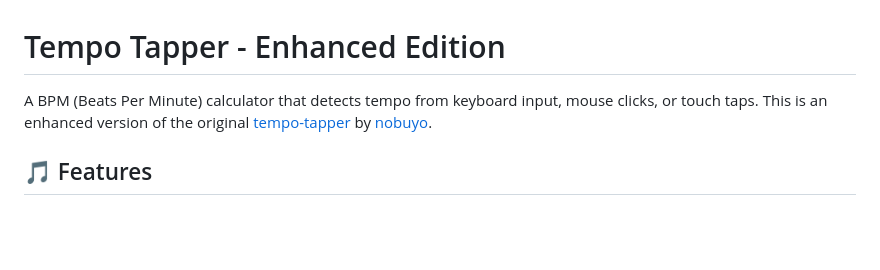
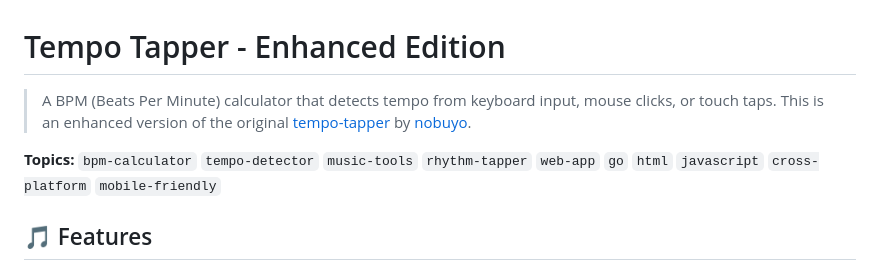
Before and after one commit to selloa/tempo-tapper, a Markdown page: README.md, the part around the change. Rendered like a GitHub page; blank space fills up the shorter version.

```diff
--- a/README.md
+++ b/README.md
@@ -1,6 +1,8 @@
 # Tempo Tapper - Enhanced Edition
 
-A BPM (Beats Per Minute) calculator that detects tempo from keyboard input, mouse clicks, or touch taps. This is an enhanced version of the original [tempo-tapper](https://github.com/nobuyo/tempo-tapper) by [nobuyo](https://github.com/nobuyo).
+> A BPM (Beats Per Minute) calculator that detects tempo from keyboard input, mouse clicks, or touch taps. This is an enhanced version of the original [tempo-tapper](https://github.com/nobuyo/tempo-tapper) by [nobuyo](https://github.com/nobuyo).
+
+**Topics:** `bpm-calculator` `tempo-detector` `music-tools` `rhythm-tapper` `web-app` `go` `html` `javascript` `cross-platform` `mobile-friendly`
 
 ## 🎵 Features
 
```
